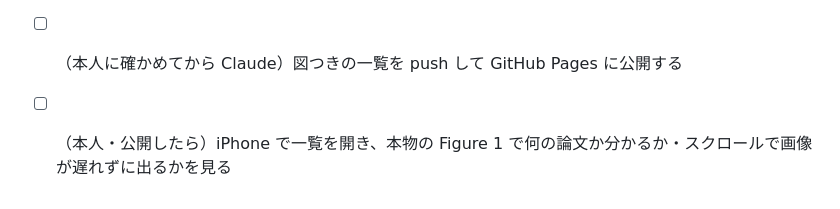
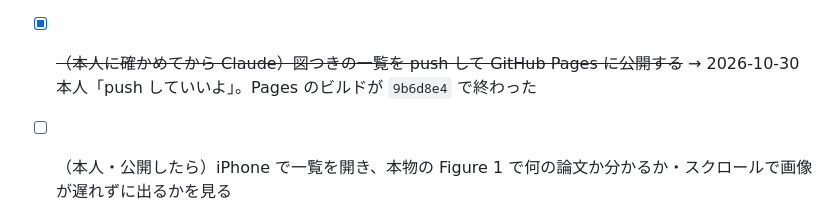
Before and after one commit to KK-corder/app-paper-reader, a Markdown page: _TODO.md, the part around the change. Drawn GitHub-style.

Commit message:
PaperReader(main): published compact list with Figure 1
Co-Authored-By: Claude Opus 5.5 <noreply@anthropic.com>

```diff
--- a/_TODO.md
+++ b/_TODO.md
@@ -42,7 +42,7 @@
 - [ ] （本人・公開と WorkSpace 側の反映ができたら）iPhone で 1 本にコメントを書いて保存 → Notion の `comment` に入り、一覧のカードに出るかを確かめる
 - [x] ~~（本人）依頼書 `~/Dev/_system/docs/20261030-論文リーダー-Figure1要件.md` を WorkSpace の Claude に渡す（各論文の Figure 1 を画像にして papers.json の `figure` から指す。終わったら無作為 15 本の当たり外れを教えてもらう）~~ → 2026-10-30 WorkSpace 側で完了。依頼書との違い: 説明文を探すのは 8 ページまで・画像は同じファイルに上書きして ID を保つ・片方の列の説明文で全幅の図は端が切れるものがある（そのまま）。Claude が確認: 132 本すべてに `figure` と `drive_id`、画像は最大 19KB。papers.json は名前で探すので ID が無くても読める
 - [x] ~~`/build` でブリーフ `docs/briefs/20261030-02-compact-list-figure.md` を Codex に作らせてレビューする（本人 2026-10-30: 一覧を図つきの詰めた行に・今のカードは残さない）~~ → 2026-10-30 修正なしで通過（テスト 92 件。画面なしの Chrome でデモの 844×390・390×844 を確認: 行 96px でそろう・縦長 6 本・横長 2 列で並び 4 つが左上から・画像 4 枚と枠 2 つ・題は 1 行で切れる・開いて戻ると位置が残る・コメントが行に出る・PDF 待ち 5 本）。push はまだ
-- [ ] （本人に確かめてから Claude）図つきの一覧を push して GitHub Pages に公開する
+- [x] ~~（本人に確かめてから Claude）図つきの一覧を push して GitHub Pages に公開する~~ → 2026-10-30 本人「push していいよ」。Pages のビルドが `9b6d8e4` で終わった
 - [ ] （本人・公開したら）iPhone で一覧を開き、本物の Figure 1 で何の論文か分かるか・スクロールで画像が遅れずに出るかを見る
 
 ## 🟢 いつか
```
